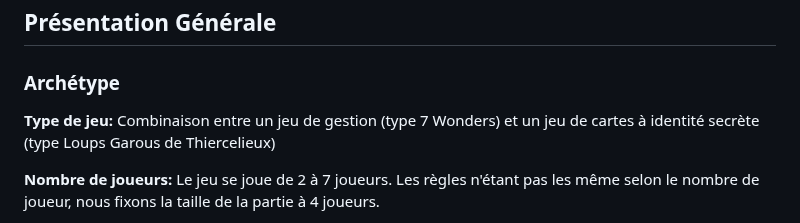
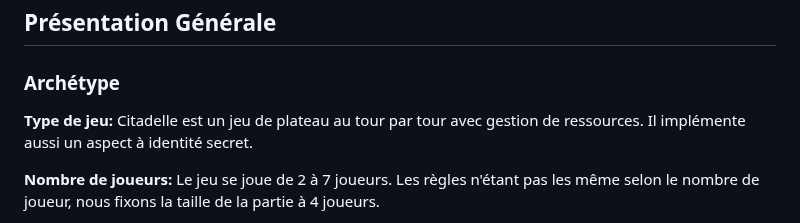
Before and after one commit to GuillaumeChamp/School-Project-PLT, a Markdown page: rapport/rapport.md, the part around one of its changes. Rendered like a GitHub page.

Commit message:
Presentation générale du jeu update

```diff
--- a/rapport/rapport.md
+++ b/rapport/rapport.md
@@ -5,7 +5,7 @@ By [Karl Lubbos](https://github.com/KarlLubbos), [Simon Tristant](https://github
 
 ### Archétype
 **Type de jeu:**
-Combinaison entre un jeu de gestion (type 7 Wonders) et un jeu de cartes à identité secrète (type Loups Garous de Thiercelieux)
+Citadelle est un jeu de plateau au tour par tour avec gestion de ressources. Il implémente aussi un aspect à identité secret.
 
 **Nombre de joueurs:**
 Le jeu se joue de 2 à 7 joueurs. Les règles n'étant pas les même selon le nombre de joueur, nous fixons la taille de la partie à 4 joueurs.
```
Also changed, not shown: other parts of rapport/rapport.md (+1 -1 lines).
